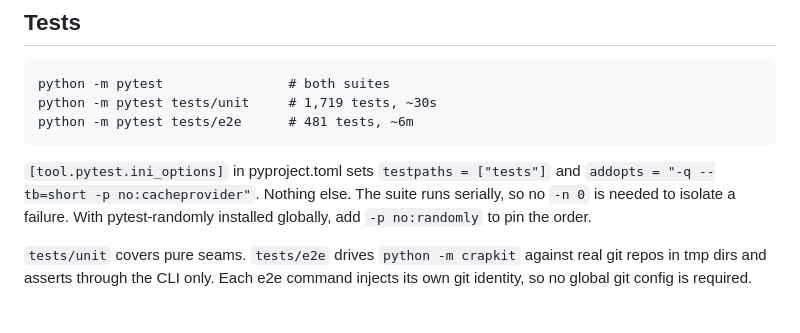
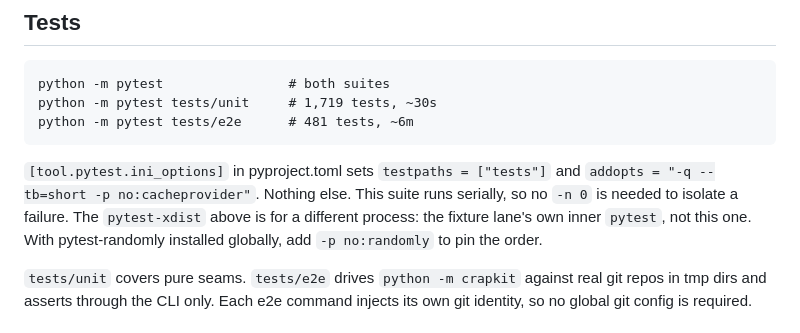
Before and after one commit to JeanFrancoisGagne/crapkit, a Markdown page: CONTRIBUTING.md, the part around the change. GitHub-like rendering.

````diff
--- a/CONTRIBUTING.md
+++ b/CONTRIBUTING.md
@@ -30,9 +30,10 @@ python -m pytest tests/e2e      # 481 tests, ~6m
 ```
 
 `[tool.pytest.ini_options]` in pyproject.toml sets `testpaths = ["tests"]` and
-`addopts = "-q --tb=short -p no:cacheprovider"`. Nothing else. The suite runs serially, so
-no `-n 0` is needed to isolate a failure. With pytest-randomly installed globally, add
-`-p no:randomly` to pin the order.
+`addopts = "-q --tb=short -p no:cacheprovider"`. Nothing else. This suite runs serially, so
+no `-n 0` is needed to isolate a failure. The `pytest-xdist` above is for a different
+process: the fixture lane's own inner `pytest`, not this one. With pytest-randomly
+installed globally, add `-p no:randomly` to pin the order.
 
 `tests/unit` covers pure seams. `tests/e2e` drives `python -m crapkit` against real git
 repos in tmp dirs and asserts through the CLI only. Each e2e command injects its own git
````
Also changed, not shown: README.md (+7 -6 lines).
